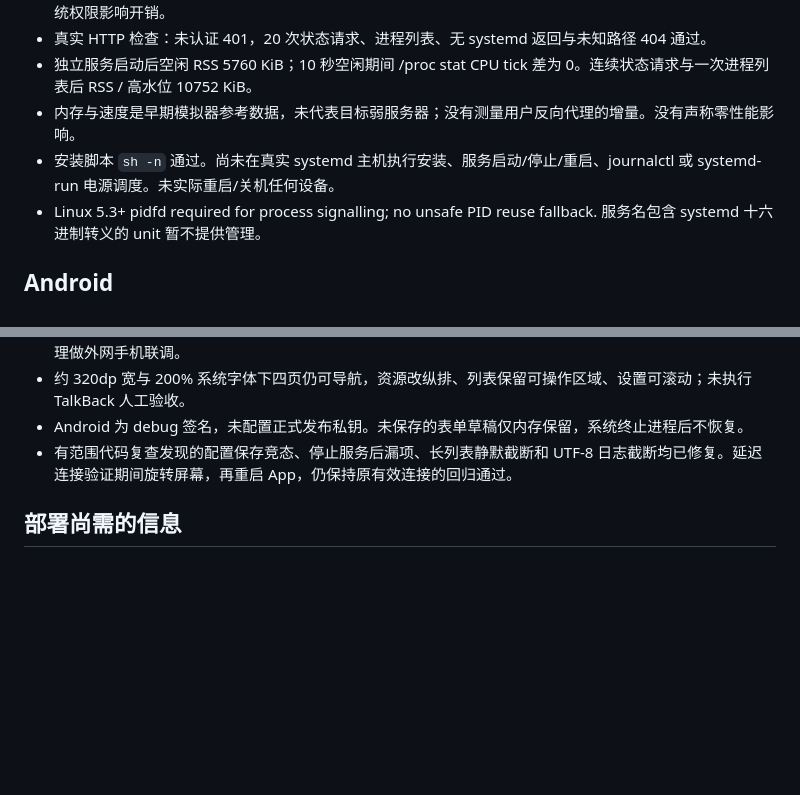
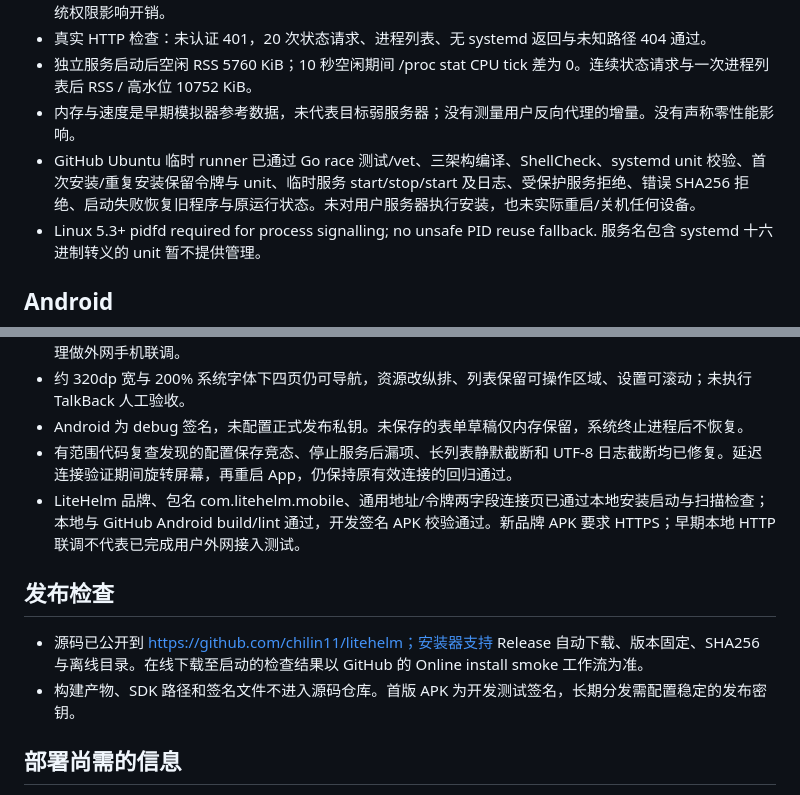
Before and after one commit to chilin11/litehelm, a Markdown page: VERIFICATION.md, 2 parts joined by grey strips. GitHub-like rendering; blank space fills up the shorter version.

Commit message:
docs: record verified Linux installer and Android checks

```diff
--- a/VERIFICATION.md
+++ b/VERIFICATION.md
@@ -10,7 +10,7 @@
 - 真实 HTTP 检查：未认证 401，20 次状态请求、进程列表、无 systemd 返回与未知路径 404 通过。
 - 独立服务启动后空闲 RSS 5760 KiB；10 秒空闲期间 /proc stat CPU tick 差为 0。连续状态请求与一次进程列表后 RSS / 高水位 10752 KiB。
 - 内存与速度是早期模拟器参考数据，未代表目标弱服务器；没有测量用户反向代理的增量。没有声称零性能影响。
-- 安装脚本 `sh -n` 通过。尚未在真实 systemd 主机执行安装、服务启动/停止/重启、journalctl 或 systemd-run 电源调度。未实际重启/关机任何设备。
+- GitHub Ubuntu 临时 runner 已通过 Go race 测试/vet、三架构编译、ShellCheck、systemd unit 校验、首次安装/重复安装保留令牌与 unit、临时服务 start/stop/start 及日志、受保护服务拒绝、错误 SHA256 拒绝、启动失败恢复旧程序与原运行状态。未对用户服务器执行安装，也未实际重启/关机任何设备。
 - Linux 5.3+ pidfd required for process signalling; no unsafe PID reuse fallback. 服务名包含 systemd 十六进制转义的 unit 暂不提供管理。
 
 ## Android
@@ -24,6 +24,12 @@
 - 约 320dp 宽与 200% 系统字体下四页仍可导航，资源改纵排、列表保留可操作区域、设置可滚动；未执行 TalkBack 人工验收。
 - Android 为 debug 签名，未配置正式发布私钥。未保存的表单草稿仅内存保留，系统终止进程后不恢复。
 - 有范围代码复查发现的配置保存竞态、停止服务后漏项、长列表静默截断和 UTF-8 日志截断均已修复。延迟连接验证期间旋转屏幕，再重启 App，仍保持原有效连接的回归通过。
+- LiteHelm 品牌、包名 com.litehelm.mobile、通用地址/令牌两字段连接页已通过本地安装启动与扫描检查；本地与 GitHub Android build/lint 通过，开发签名 APK 校验通过。新品牌 APK 要求 HTTPS；早期本地 HTTP 联调不代表已完成用户外网接入测试。
+
+## 发布检查
+
+- 源码已公开到 https://github.com/chilin11/litehelm；安装器支持 Release 自动下载、版本固定、SHA256 与离线目录。在线下载至启动的检查结果以 GitHub 的 Online install smoke 工作流为准。
+- 构建产物、SDK 路径和签名文件不进入源码仓库。首版 APK 为开发测试签名，长期分发需配置稳定的发布密钥。
 
 ## 部署尚需的信息
 
```
